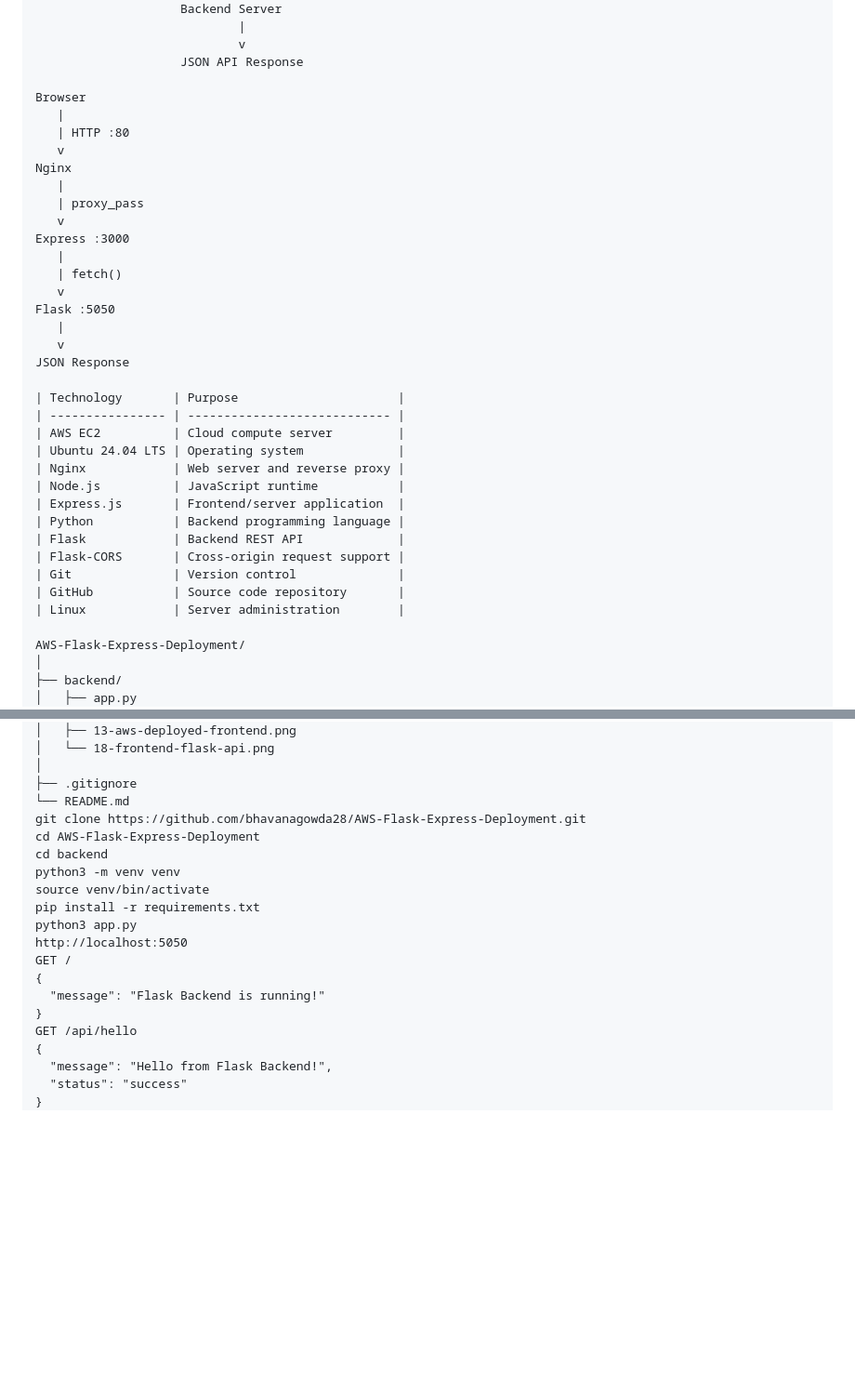
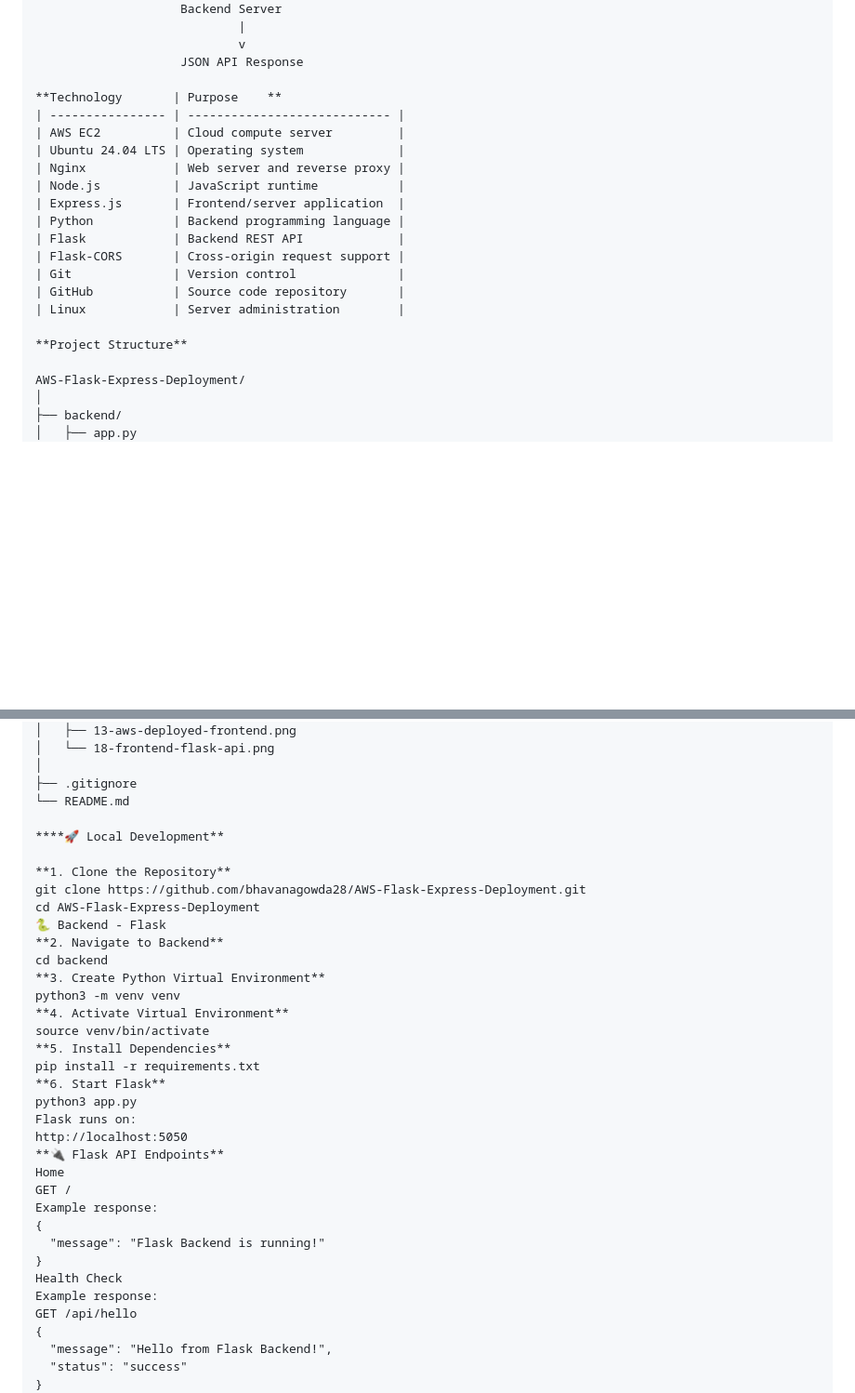
Before and after one commit to bhavanagowda28/AWS-Flask-Express-Deployment, a Markdown page: README.md, 2 parts joined by grey strips. Shown at 93% size. Rendered like a GitHub page; blank space fills up the shorter version.

```diff
--- a/README.md
+++ b/README.md
@@ -47,24 +47,7 @@ The Express frontend serves the web application and communicates with the Flask
                             v
                     JSON API Response
 
-Browser
-   |
-   | HTTP :80
-   v
-Nginx
-   |
-   | proxy_pass
-   v
-Express :3000
-   |
-   | fetch()
-   v
-Flask :5050
-   |
-   v
-JSON Response
-
-| Technology       | Purpose                      |
+**Technology       | Purpose    **
 | ---------------- | ---------------------------- |
 | AWS EC2          | Cloud compute server         |
 | Ubuntu 24.04 LTS | Operating system             |
@@ -77,6 +60,8 @@ JSON Response
 | Git              | Version control              |
 | GitHub           | Source code repository       |
 | Linux            | Server administration        |
+
+**Project Structure**
 
 AWS-Flask-Express-Deployment/
 │
@@ -102,18 +87,34 @@ AWS-Flask-Express-Deployment/
 │
 ├── .gitignore
 └── README.md
+
+****🚀 Local Development**
+
+**1. Clone the Repository**
 git clone https://github.com/bhavanagowda28/AWS-Flask-Express-Deployment.git
 cd AWS-Flask-Express-Deployment
+🐍 Backend - Flask
+**2. Navigate to Backend**
 cd backend
+**3. Create Python Virtual Environment**
 python3 -m venv venv
+**4. Activate Virtual Environment**
 source venv/bin/activate
+**5. Install Dependencies**
 pip install -r requirements.txt
+**6. Start Flask**
 python3 app.py
+Flask runs on:
 http://localhost:5050
+**🔌 Flask API Endpoints**
+Home
 GET /
+Example response:
 {
   "message": "Flask Backend is running!"
 }
+Health Check
+Example response:
 GET /api/hello
 {
   "message": "Hello from Flask Backend!",
```
Also changed, not shown: other parts of README.md (+83 -2 lines).
